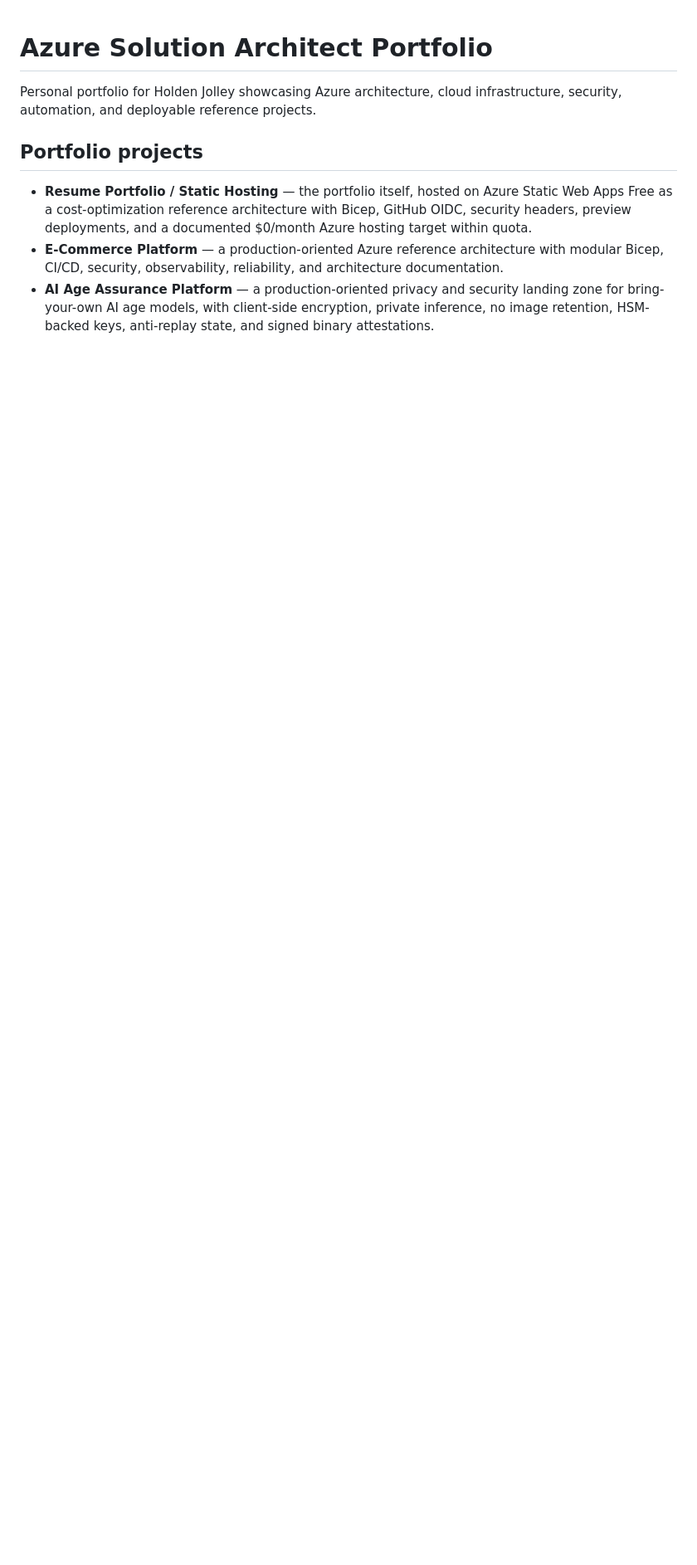
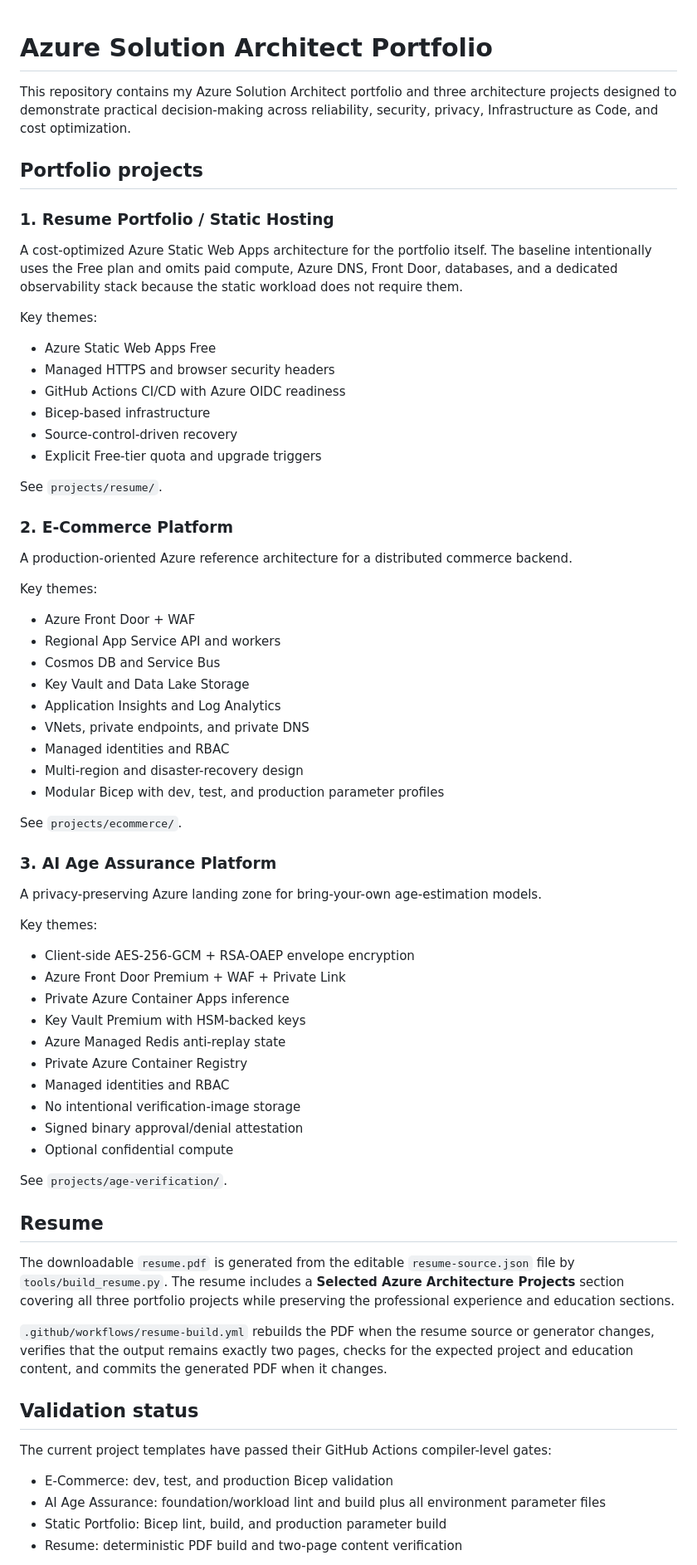
Before and after one commit to HoldenJolley/Azure-Solution-Architect-Portfolio, a Markdown page: README.md, the part around one of its changes. Shown at 83% size. GitHub-like rendering; blank space fills up the shorter version.

Commit message:
docs: document generated project-focused resume

```diff
--- a/README.md
+++ b/README.md
@@ -1,9 +1,73 @@
 # Azure Solution Architect Portfolio
 
-Personal portfolio for Holden Jolley showcasing Azure architecture, cloud infrastructure, security, automation, and deployable reference projects.
+This repository contains my Azure Solution Architect portfolio and three architecture projects designed to demonstrate practical decision-making across reliability, security, privacy, Infrastructure as Code, and cost optimization.
 
 ## Portfolio projects
 
-- **Resume Portfolio / Static Hosting** — the portfolio itself, hosted on Azure Static Web Apps Free as a cost-optimization reference architecture with Bicep, GitHub OIDC, security headers, preview deployments, and a documented $0/month Azure hosting target within quota.
-- **E-Commerce Platform** — a production-oriented Azure reference architecture with modular Bicep, CI/CD, security, observability, reliability, and architecture documentation.
-- **AI Age Assurance Platform** — a production-oriented privacy and security landing zone for bring-your-own AI age models, with client-side encryption, private inference, no image retention, HSM-backed keys, anti-replay state, and signed binary attestations.
+### 1. Resume Portfolio / Static Hosting
+
+A cost-optimized Azure Static Web Apps architecture for the portfolio itself. The baseline intentionally uses the Free plan and omits paid compute, Azure DNS, Front Door, databases, and a dedicated observability stack because the static workload does not require them.
+
+Key themes:
+
+- Azure Static Web Apps Free
+- Managed HTTPS and browser security headers
+- GitHub Actions CI/CD with Azure OIDC readiness
+- Bicep-based infrastructure
+- Source-control-driven recovery
+- Explicit Free-tier quota and upgrade triggers
+
+See `projects/resume/`.
+
+### 2. E-Commerce Platform
+
+A production-oriented Azure reference architecture for a distributed commerce backend.
+
+Key themes:
+
+- Azure Front Door + WAF
+- Regional App Service API and workers
+- Cosmos DB and Service Bus
+- Key Vault and Data Lake Storage
+- Application Insights and Log Analytics
+- VNets, private endpoints, and private DNS
+- Managed identities and RBAC
+- Multi-region and disaster-recovery design
+- Modular Bicep with dev, test, and production parameter profiles
+
+See `projects/ecommerce/`.
+
+### 3. AI Age Assurance Platform
+
+A privacy-preserving Azure landing zone for bring-your-own age-estimation models.
+
+Key themes:
+
+- Client-side AES-256-GCM + RSA-OAEP envelope encryption
+- Azure Front Door Premium + WAF + Private Link
+- Private Azure Container Apps inference
+- Key Vault Premium with HSM-backed keys
+- Azure Managed Redis anti-replay state
+- Private Azure Container Registry
+- Managed identities and RBAC
+- No intentional verification-image storage
+- Signed binary approval/denial attestation
+- Optional confidential compute
+
+See `projects/age-verification/`.
+
+## Resume
+
+The downloadable `resume.pdf` is generated from the editable `resume-source.json` file by `tools/build_resume.py`. The resume includes a **Selected Azure Architecture Projects** section covering all three portfolio projects while preserving the professional experience and education sections.
+
+`.github/workflows/resume-build.yml` rebuilds the PDF when the resume source or generator changes, verifies that the output remains exactly two pages, checks for the expected project and education content, and commits the generated PDF when it changes.
+
+## Validation status
+
+The current project templates have passed their GitHub Actions compiler-level gates:
+
+- E-Commerce: dev, test, and production Bicep validation
+- AI Age Assurance: foundation/workload lint and build plus all environment parameter files
+- Static Portfolio: Bicep lint, build, and production parameter build
+- Resume: deterministic PDF build and two-page content verification
+
```
Also changed, not shown: other parts of README.md (+13 -49 lines).
